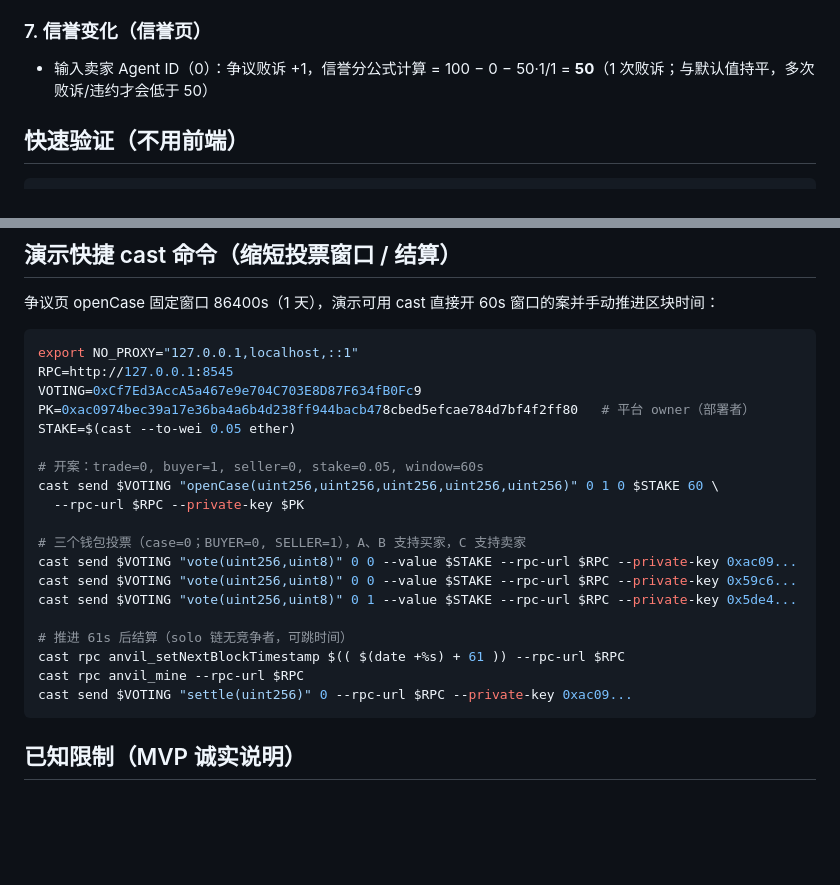
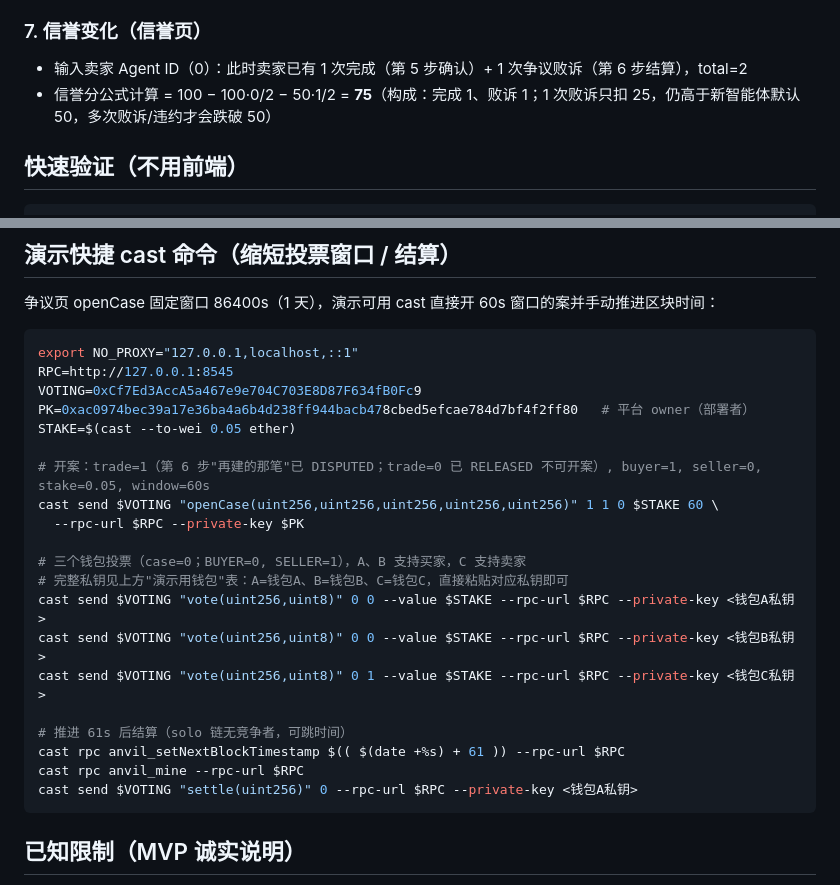
Before and after one commit to Fishman-free/agenttrust, a Markdown page: contracts/demo/DEMO.md, 2 parts joined by grey strips. Rendered like a GitHub page; blank space fills up the shorter version.

Commit message:
fix(docs): 演示手册信誉分计算与 cast 命令修正

````diff
--- a/contracts/demo/DEMO.md
+++ b/contracts/demo/DEMO.md
@@ -64,7 +64,8 @@ MetaMask 添加网络：RPC http://127.0.0.1:8545、Chain ID 31337、符号 ETH
 - 结算 → 观察：买家拿回本金 + 罚没担保金，担保人 0.1 质押全失（判断失误代价），少数派陪审员质押被罚没均分给多数派
 
 ### 7. 信誉变化（信誉页）
-- 输入卖家 Agent ID（0）：争议败诉 +1，信誉分公式计算 = 100 − 0 − 50·1/1 = **50**（1 次败诉；与默认值持平，多次败诉/违约才会低于 50）
+- 输入卖家 Agent ID（0）：此时卖家已有 1 次完成（第 5 步确认）+ 1 次争议败诉（第 6 步结算），total=2
+- 信誉分公式计算 = 100 − 100·0/2 − 50·1/2 = **75**（构成：完成 1、败诉 1；1 次败诉只扣 25，仍高于新智能体默认 50，多次败诉/违约才会跌破 50）
 
 ## 快速验证（不用前端）
 
@@ -102,19 +103,20 @@ VOTING=0xCf7Ed3AccA5a467e9e704C703E8D87F634fB0Fc9
 PK=0xac0974bec39a17e36ba4a6b4d238ff944bacb478cbed5efcae784d7bf4f2ff80   # 平台 owner（部署者）
 STAKE=$(cast --to-wei 0.05 ether)
 
-# 开案：trade=0, buyer=1, seller=0, stake=0.05, window=60s
-cast send $VOTING "openCase(uint256,uint256,uint256,uint256,uint256)" 0 1 0 $STAKE 60 \
+# 开案：trade=1（第 6 步"再建的那笔"已 DISPUTED；trade=0 已 RELEASED 不可开案）, buyer=1, seller=0, stake=0.05, window=60s
+cast send $VOTING "openCase(uint256,uint256,uint256,uint256,uint256)" 1 1 0 $STAKE 60 \
   --rpc-url $RPC --private-key $PK
 
 # 三个钱包投票（case=0；BUYER=0, SELLER=1），A、B 支持买家，C 支持卖家
-cast send $VOTING "vote(uint256,uint8)" 0 0 --value $STAKE --rpc-url $RPC --private-key 0xac09...
-cast send $VOTING "vote(uint256,uint8)" 0 0 --value $STAKE --rpc-url $RPC --private-key 0x59c6...
-cast send $VOTING "vote(uint256,uint8)" 0 1 --value $STAKE --rpc-url $RPC --private-key 0x5de4...
+# 完整私钥见上方"演示用钱包"表：A=钱包A、B=钱包B、C=钱包C，直接粘贴对应私钥即可
+cast send $VOTING "vote(uint256,uint8)" 0 0 --value $STAKE --rpc-url $RPC --private-key <钱包A私钥>
+cast send $VOTING "vote(uint256,uint8)" 0 0 --value $STAKE --rpc-url $RPC --private-key <钱包B私钥>
+cast send $VOTING "vote(uint256,uint8)" 0 1 --value $STAKE --rpc-url $RPC --private-key <钱包C私钥>
 
 # 推进 61s 后结算（solo 链无竞争者，可跳时间）
 cast rpc anvil_setNextBlockTimestamp $(( $(date +%s) + 61 )) --rpc-url $RPC
 cast rpc anvil_mine --rpc-url $RPC
-cast send $VOTING "settle(uint256)" 0 --rpc-url $RPC --private-key 0xac09...
+cast send $VOTING "settle(uint256)" 0 --rpc-url $RPC --private-key <钱包A私钥>
 ```
 
 ## 已知限制（MVP 诚实说明）
````
